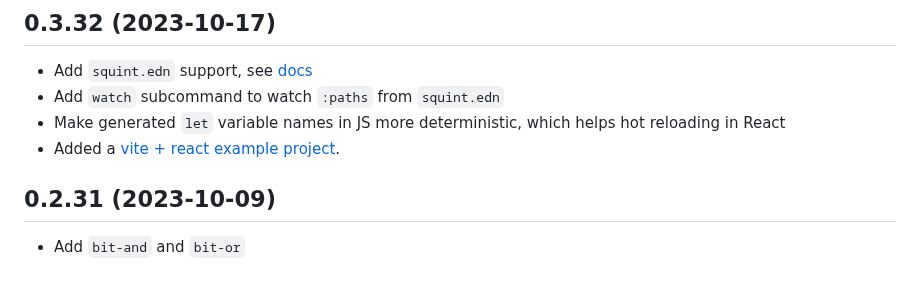
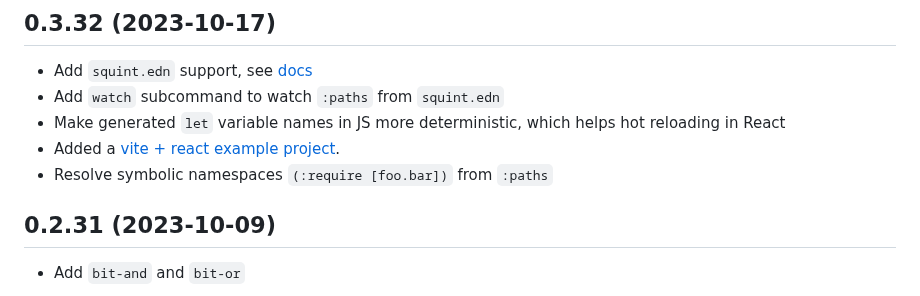
Before and after one commit to squint-cljs/squint, a Markdown page: CHANGELOG.md, the part around the change. Drawn GitHub-style.

Commit message:
changelog

```diff
--- a/CHANGELOG.md
+++ b/CHANGELOG.md
@@ -8,6 +8,7 @@
 - Add `watch` subcommand to watch `:paths` from `squint.edn`
 - Make generated `let` variable names in JS more deterministic, which helps hot reloading in React
 - Added a [vite + react example project](examples/vite-react).
+- Resolve symbolic namespaces `(:require [foo.bar])` from `:paths`
 
 ## 0.2.31 (2023-10-09)
 
```
